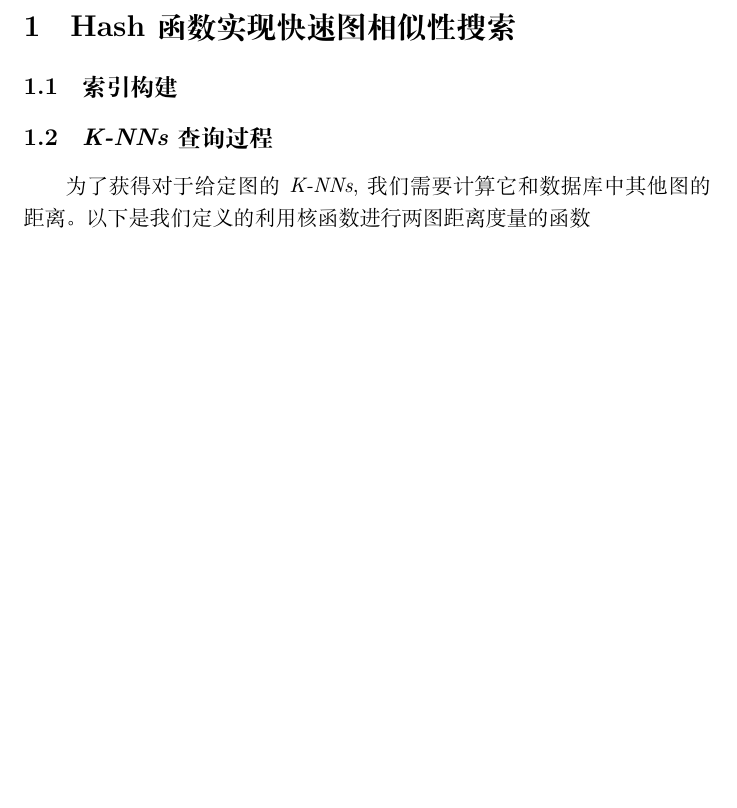
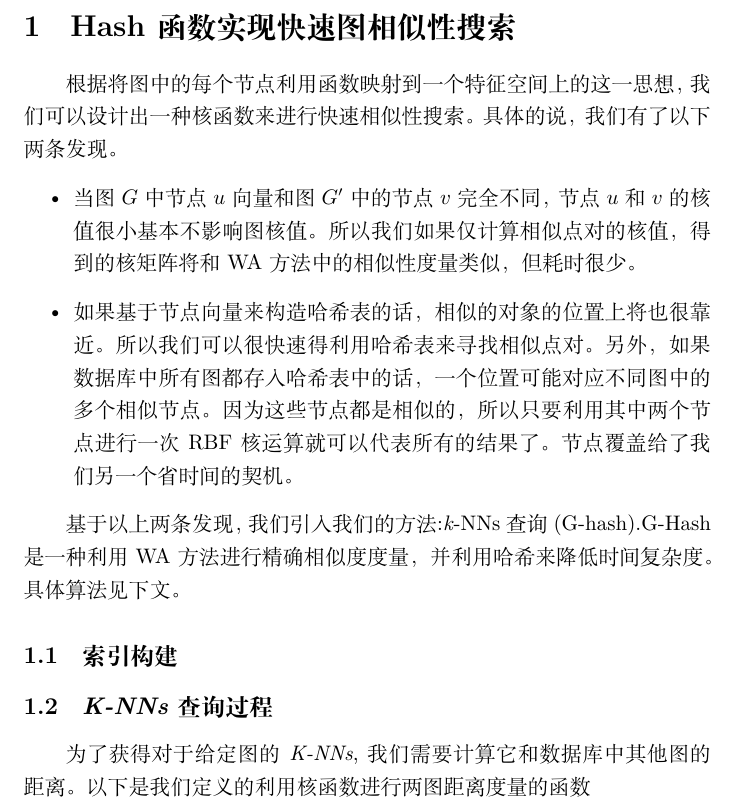
Before and after one commit to czjxy881/Graduation_Project, a LaTeX document (papers/4.2.tex): part of the page before the commit and part of page 1 of 2 after it, cut so that both start at the same text, the shorter picture padded with empty space. Compiled offline with XeLaTeX.

Commit message:
翻译:4.2引言

```diff
--- a/papers/4.2.tex
+++ b/papers/4.2.tex
@@ -8,7 +8,13 @@
 \else
 \subsection{Hash函数实现快速图相似性搜索}
 \fi
+根据将图中的每个节点利用函数映射到一个特征空间上的这一思想，我们可以设计出一种核函数来进行快速相似性搜索。具体的说，我们有了以下两条发现。
+\begin{itemize}
+    \item 当图$G$中节点$u$向量和图$G'$中的节点$v$完全不同，节点$u$和$v$的核值很小基本不影响图核值。所以我们如果仅计算相似点对的核值，得到的核矩阵将和WA方法中的相似性度量类似，但耗时很少。
+    \item 如果基于节点向量来构造哈希表的话，相似的对象的位置上将也很靠近。所以我们可以很快速得利用哈希表来寻找相似点对。另外，如果数据库中所有图都存入哈希表中的话，一个位置可能对应不同图中的多个相似节点。因为这些节点都是相似的，所以只要利用其中两个节点进行一次RBF核运算就可以代表所有的结果了。节点覆盖给了我们另一个省时间的契机。
+\end{itemize}
 
+基于以上两条发现，我们引入我们的方法:\emph{k}-NNs查询(G-hash).G-Hash是一种利用WA方法进行精确相似度度量，并利用哈希来降低时间复杂度。具体算法见下文。
 \subsection{索引构建}
 
 \subsection{\emph{K-NNs}查询过程}
```
